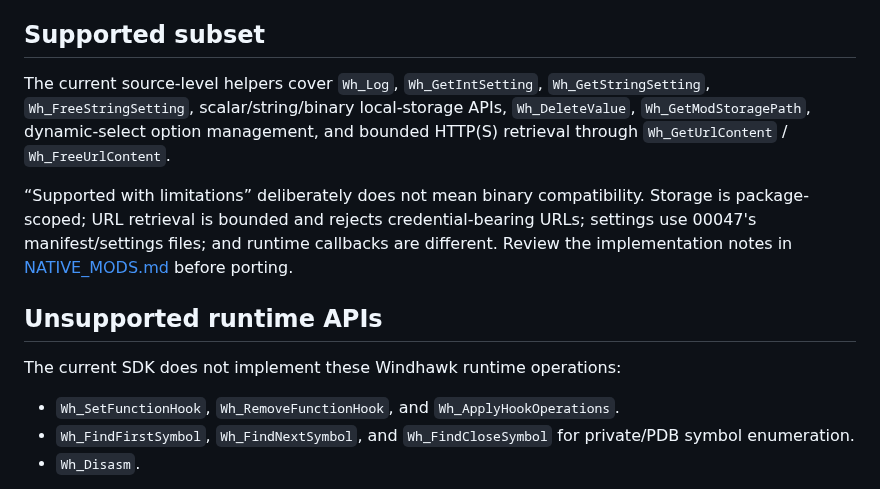
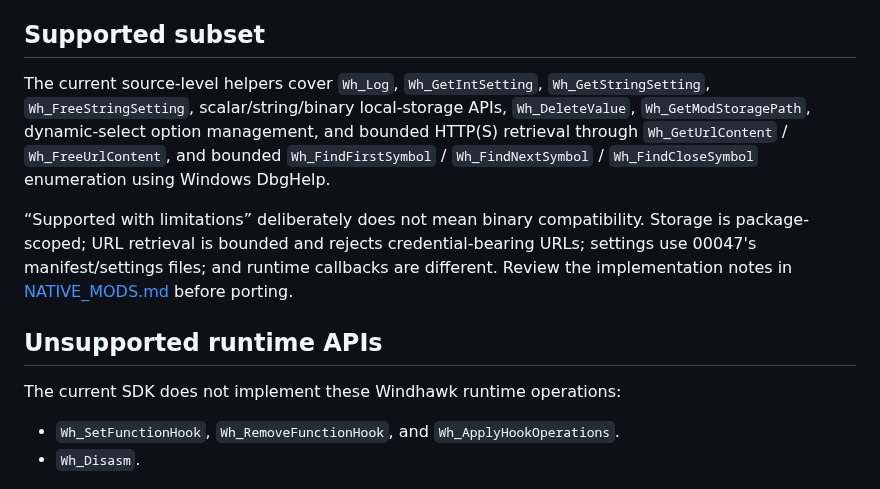
Before and after one commit to hashin9973-ux/00047, a Markdown page: docs/WINDHAWK_COMPATIBILITY.md, the part around the change. Drawn GitHub-style.

Commit message:
docs: document bounded DbgHelp symbol enumeration

```diff
--- a/docs/WINDHAWK_COMPATIBILITY.md
+++ b/docs/WINDHAWK_COMPATIBILITY.md
@@ -16,7 +16,7 @@ The scanner reads C/C++ source/header files, masks comments and ordinary/raw str
 
 ## Supported subset
 
-The current source-level helpers cover `Wh_Log`, `Wh_GetIntSetting`, `Wh_GetStringSetting`, `Wh_FreeStringSetting`, scalar/string/binary local-storage APIs, `Wh_DeleteValue`, `Wh_GetModStoragePath`, dynamic-select option management, and bounded HTTP(S) retrieval through `Wh_GetUrlContent` / `Wh_FreeUrlContent`.
+The current source-level helpers cover `Wh_Log`, `Wh_GetIntSetting`, `Wh_GetStringSetting`, `Wh_FreeStringSetting`, scalar/string/binary local-storage APIs, `Wh_DeleteValue`, `Wh_GetModStoragePath`, dynamic-select option management, and bounded HTTP(S) retrieval through `Wh_GetUrlContent` / `Wh_FreeUrlContent`, and bounded `Wh_FindFirstSymbol` / `Wh_FindNextSymbol` / `Wh_FindCloseSymbol` enumeration using Windows DbgHelp.
 
 “Supported with limitations” deliberately does not mean binary compatibility. Storage is package-scoped; URL retrieval is bounded and rejects credential-bearing URLs; settings use 00047's manifest/settings files; and runtime callbacks are different. Review the implementation notes in [NATIVE_MODS.md](NATIVE_MODS.md) before porting.
 
@@ -25,7 +25,6 @@ The current source-level helpers cover `Wh_Log`, `Wh_GetIntSetting`, `Wh_GetStri
 The current SDK does not implement these Windhawk runtime operations:
 
 - `Wh_SetFunctionHook`, `Wh_RemoveFunctionHook`, and `Wh_ApplyHookOperations`.
-- `Wh_FindFirstSymbol`, `Wh_FindNextSymbol`, and `Wh_FindCloseSymbol` for private/PDB symbol enumeration.
 - `Wh_Disasm`.
 
 A detected call to one of these APIs is a blocker, not a warning that can be ignored. Rewrite the mod around public Windows APIs or an independently supported alternative, or use an actual compatible Windhawk runtime. The auditor intentionally does not replace missing runtime implementations with no-op stubs.
```
